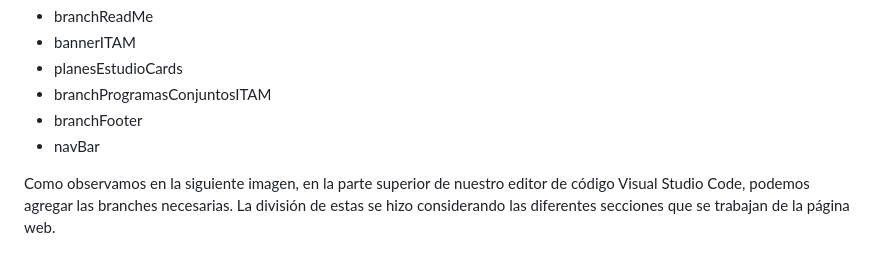
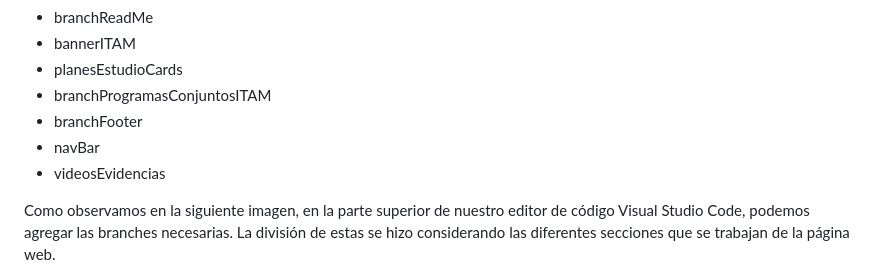
Before and after one commit to marielamejia/CarrerasITAM, a Markdown page: README.md, the part around the change. Drawn GitHub-style.

Commit message:
branch actualizacion

```diff
--- a/README.md
+++ b/README.md
@@ -20,6 +20,7 @@ Posteriormente, creamos las diferentes branches a utilizar durante la elaboraci
 - branchProgramasConjuntosITAM
 - branchFooter
 - navBar
+- videosEvidencias
 
 Como observamos en la siguiente imagen, en la parte superior de nuestro editor de código Visual Studio Code, podemos agregar las branches necesarias. La división de estas se hizo considerando las diferentes secciones que se trabajan de la página web.
 
```
